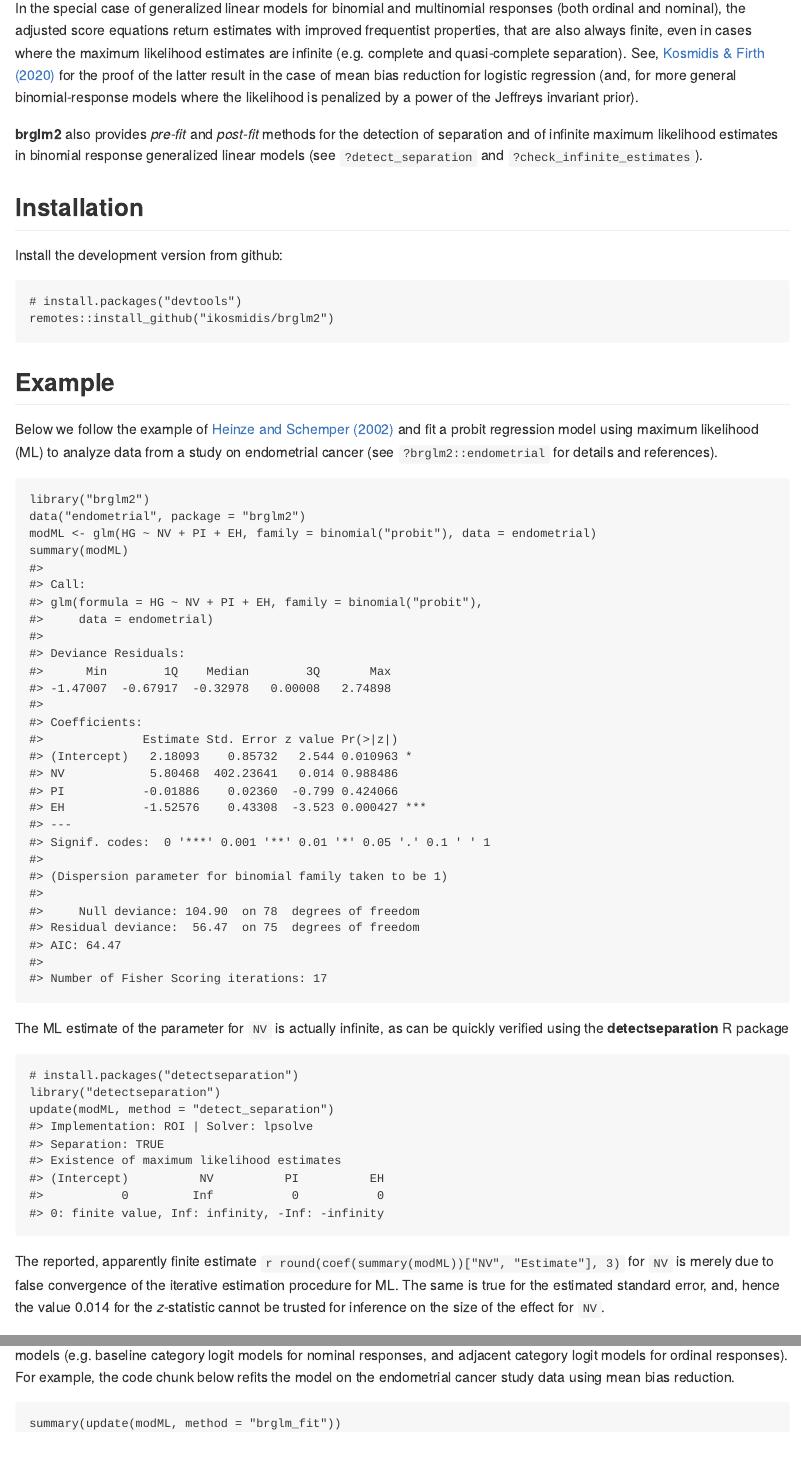
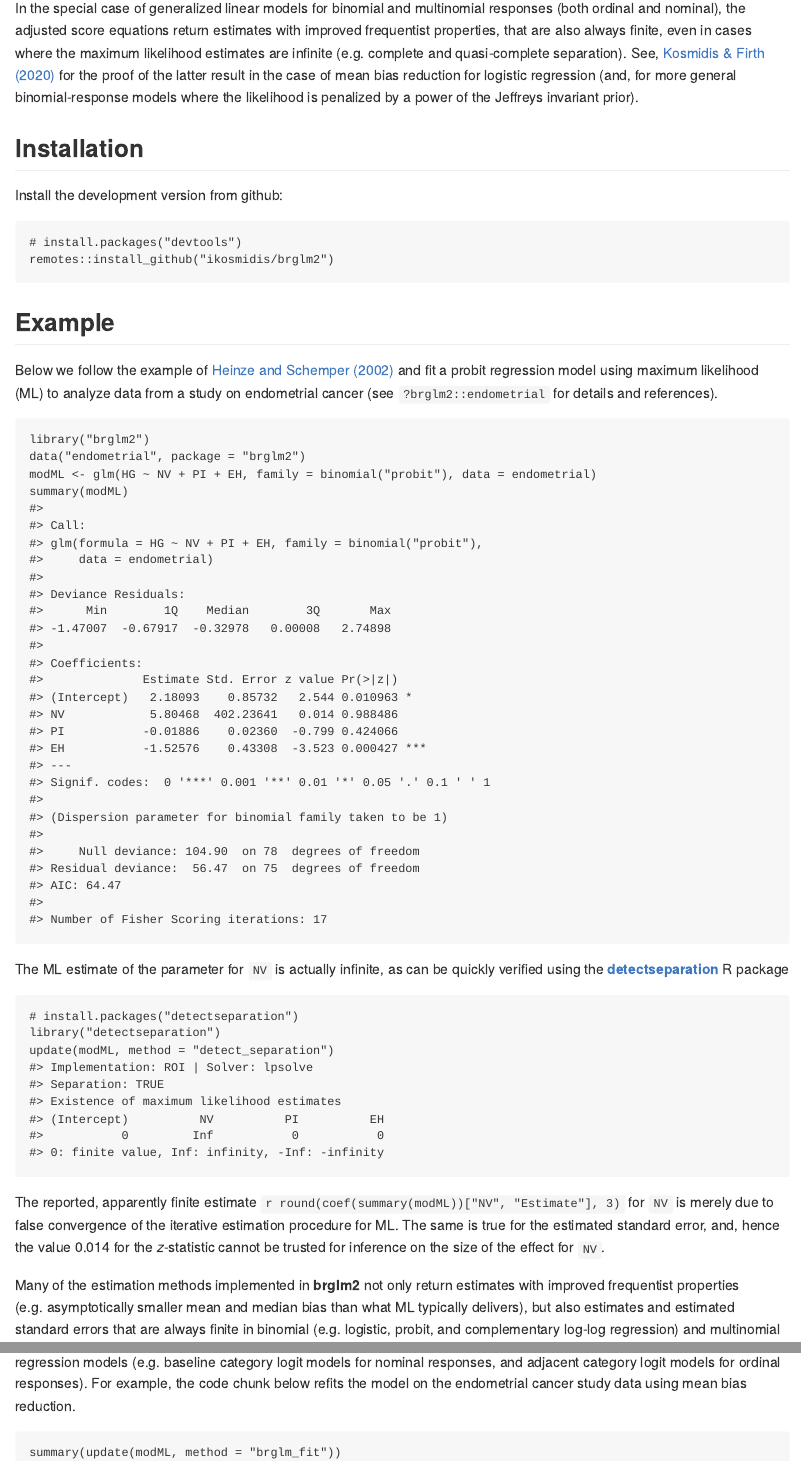
Before and after one commit to ikosmidis/brglm2, an R Markdown document (README.Rmd): the page in a window 1100 px wide, from 350 px down, and a second part further down, joined at a grey line. The pictures show the output file README.md that the author committed with the source, drawn offline in the style of GitHub; badge pictures from the web are left out.

Commit message:
readme updates

````diff
--- a/README.Rmd
+++ b/README.Rmd
@@ -57,11 +57,6 @@ latter result in the case of mean bias reduction for logistic
 regression (and, for more general binomial-response models where the
 likelihood is penalized by a power of the Jeffreys invariant prior).
 
-**brglm2** also provides *pre-fit* and *post-fit* methods for the
-detection of separation and of infinite maximum likelihood estimates
-in binomial response generalized linear models (see
-`?detect_separation` and `?check_infinite_estimates`).
-
 ## Installation
 
 Install the development version from github:
@@ -88,7 +83,7 @@ summary(modML)
 
 The ML estimate of the parameter for `NV` is
 actually infinite, as can be quickly verified using the
-**detectseparation** R package
+[**detectseparation**](https://cran.r-project.org/package=detectseparation) R package
 ```{r, echo = TRUE, eval = TRUE}
 # install.packages("detectseparation")
 library("detectseparation")
@@ -111,8 +104,10 @@ standard errors in binomial (e.g. logistic, probit, and complementary
-log-log regression) and multinomial regression models (e.g. baseline
-category logit models for nominal responses, and adjacent category
-logit models for ordinal responses). For example, the code chunk below
-refits the model on the endometrial cancer study data using mean bias
-reduction.
+typically delivers), but also estimates and estimated standard errors
+that are always finite in binomial (e.g. logistic, probit, and
+complementary log-log regression) and multinomial regression models
+(e.g. baseline category logit models for nominal responses, and
+adjacent category logit models for ordinal responses). For example,
+the code chunk below refits the model on the endometrial cancer study
+data using mean bias reduction.
 
 ```{r, echo = TRUE, eval = TRUE}
 summary(update(modML, method = "brglm_fit"))
````
Also changed, not shown: README.md, README.Rmd (2 more changed lines).
